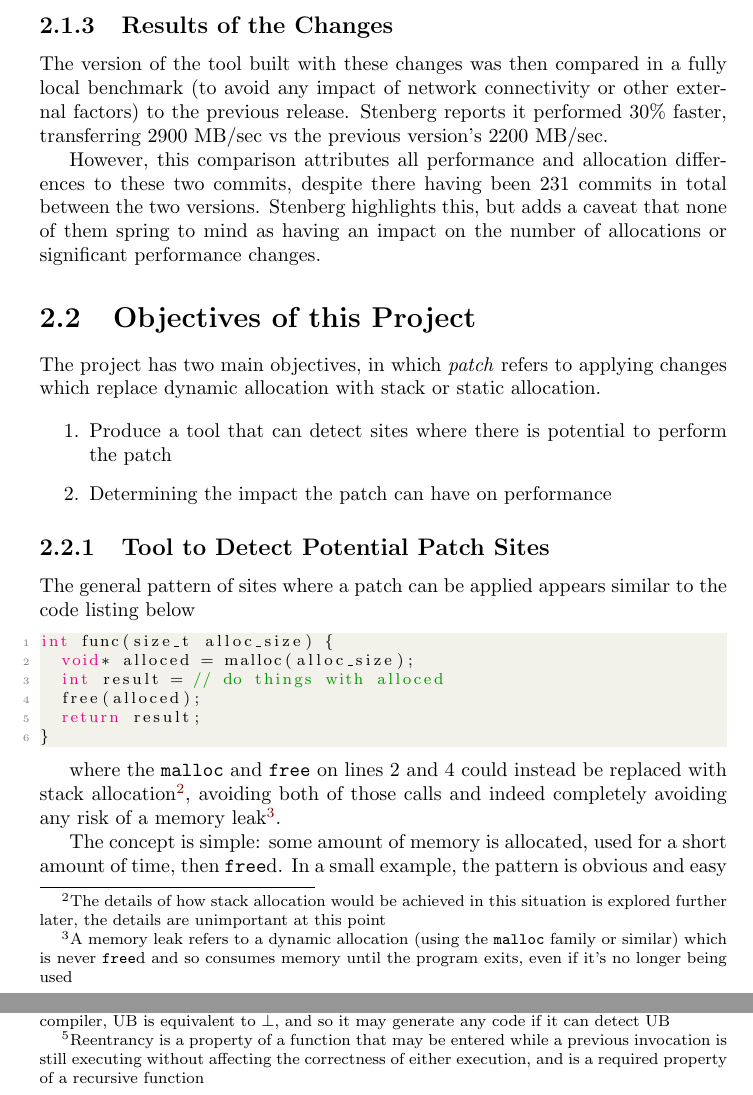
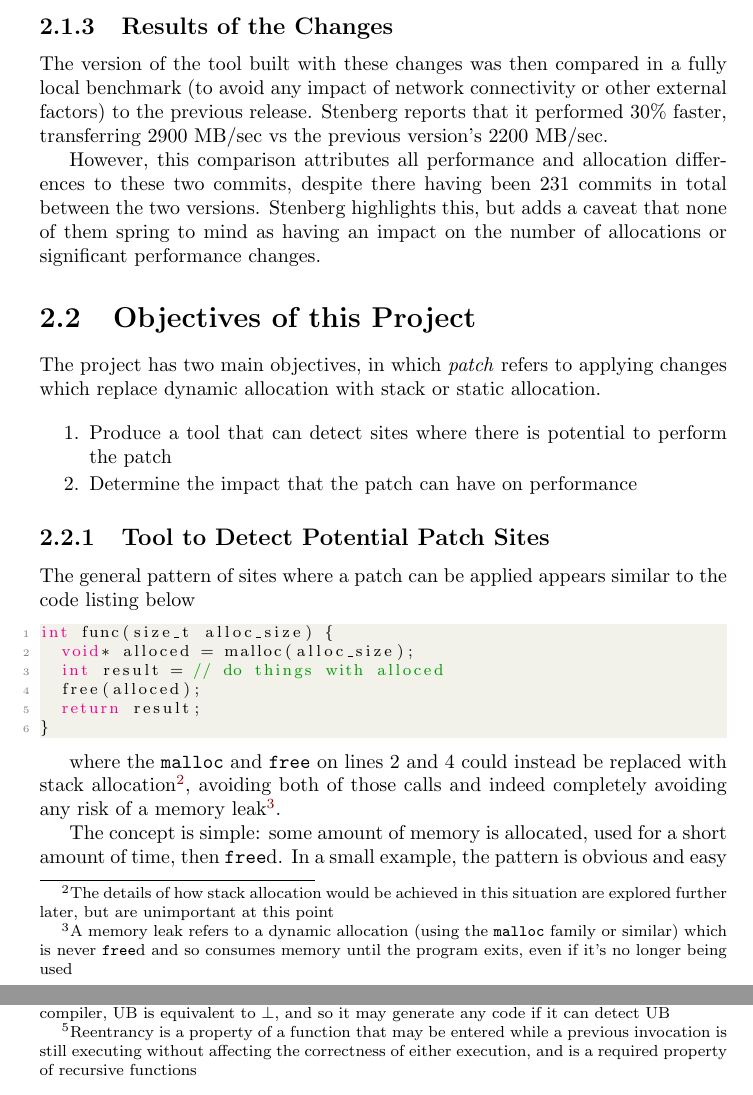
Before and after one commit to dariota/forgetful, a LaTeX thesis (Report/main.tex, which reads Report/chapters/background.tex): two parts of pages 13 and 14 of 56, joined at a grey line, cut so that both start at the same text. The pictures show the PDF file Report/main.pdf that the author committed with the source.

Commit message:
Updates to background based on re-reading, backwards
[AUTO] Updated main.pdf as a result of changes to generating files

```diff
--- a/Report/chapters/background.tex
+++ b/Report/chapters/background.tex
@@ -37,7 +38,7 @@ Stenberg claims that in a simple benchmark this change resulted in a 99.62\% dec
 
 \subsection{Results of the Changes}
 
-The version of the tool built with these changes was then compared in a fully local benchmark (to avoid any impact of network connectivity or other external factors) to the previous release. Stenberg reports it performed 30\% faster, transferring 2900~MB/sec vs the previous version's 2200~MB/sec.
+The version of the tool built with these changes was then compared in a fully local benchmark (to avoid any impact of network connectivity or other external factors) to the previous release. Stenberg reports that it performed 30\% faster, transferring 2900~MB/sec vs the previous version's 2200~MB/sec.
 
 However, this comparison attributes all performance and allocation differences to these two commits, despite there having been 231 commits in total between the two versions. Stenberg highlights this, but adds a caveat that none of them spring to mind as having an impact on the number of allocations or significant performance changes.
 
@@ -49,5 +51,5 @@ The project has two main objectives, in which \textit{patch} refers to applying
 	\item Produce a tool that can detect sites where there is potential to perform the patch
-	\item Determining the impact the patch can have on performance
+	\item Determine the impact that the patch can have on performance
 \end{enumerate}
 
 \subsection{Tool to Detect Potential Patch Sites}
@@ -56,7 +58,7 @@ The general pattern of sites where a patch can be applied appears similar to the
 
 \lstinputlisting[style=CStyle,label=patternsample]{samples/pattern.c}
 
-where the \malloc{} and \free{} on lines 2 and 4 could instead be replaced with stack allocation\footnote{The details of how stack allocation would be achieved in this situation is explored further later, the details are unimportant at this point}, avoiding both of those calls and indeed completely avoiding any risk of a memory leak\footnote{A memory leak refers to a dynamic allocation (using the \malloc{} family or similar) which is never \free{}d and so consumes memory until the program exits, even if it's no longer being used}.
+where the \malloc{} and \free{} on lines 2 and 4 could instead be replaced with stack allocation\footnote{The details of how stack allocation would be achieved in this situation are explored further later, but are unimportant at this point}, avoiding both of those calls and indeed completely avoiding any risk of a memory leak\footnote{A memory leak refers to a dynamic allocation (using the \malloc{} family or similar) which is never \free{}d and so consumes memory until the program exits, even if it's no longer being used}.
 
 The concept is simple: some amount of memory is allocated, used for a short amount of time, then \free{}d. In a small example, the pattern is obvious and easy to detect, or even to not introduce in the first place. However, as seen in the real world \toolname{cURL} example, these patterns are introduced, either by mistake or for simplicity (relative to more complex code required for safe stack allocation).
 
@@ -67,7 +69,7 @@ There are also further considerations to be taken before replacing a heap alloca
 	\item Stack overflow can be caused by stack allocation of a large amount of data, resulting in UB
 	\item A pointer to the data escaping its scope would result in a dangling pointer, whose dereferencing results in UB
 	\item The variable may be assigned to at various different points, complicating stack allocation (depending on the method used)
-	\item If static allocation is used, it must be guaranteed that the function can only be executed in one site at a time to avoid multiple sites overwriting each other's data, and the function will not be reentrant\footnote{Reentrancy is a property of a function that may be entered while a previous invocation is still executing without affecting the correctness of either execution, and is a required property of a recursive function}
+	\item If static allocation is used, it must be guaranteed that the function can only be executed in one site at a time to avoid multiple sites overwriting each other's data, and the function will not be reentrant\footnote{Reentrancy is a property of a function that may be entered while a previous invocation is still executing without affecting the correctness of either execution, and is a required property of recursive functions}
 \end{itemize}
 
 The tool should take as many of these cases into consideration as possible, to avoid suggesting applying the patch at sites where it would cause errors.
```
Also changed, not shown: Report/main.pdf, Report/chapters/background.tex (2 more changed lines).
